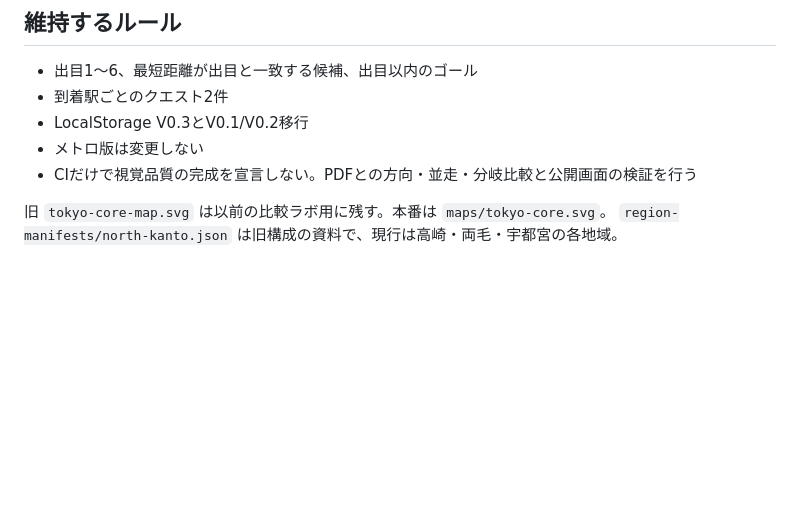
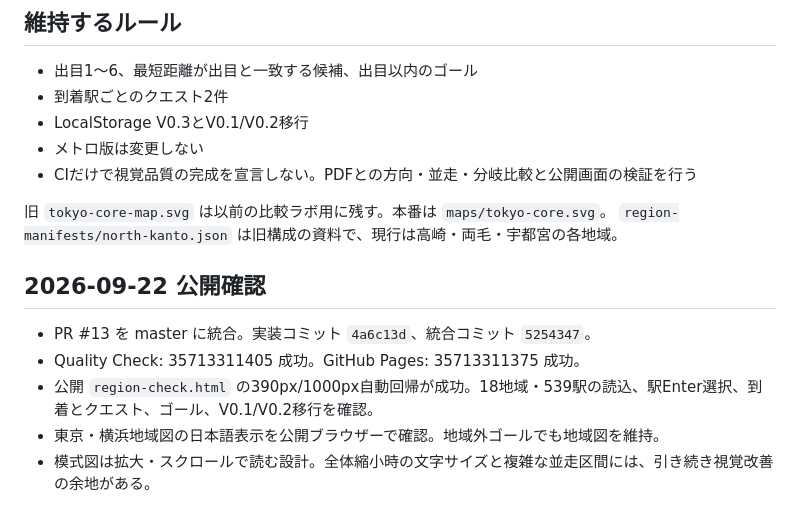
Before and after one commit to Baldiris/TEST, a Markdown page: jr-east/WORK_HANDOFF.md, the part around the change. Rendered like a GitHub page; blank space fills up the shorter version.

Commit message:
docs: record PDF expansion deployment and browser verification

```diff
--- a/jr-east/WORK_HANDOFF.md
+++ b/jr-east/WORK_HANDOFF.md
@@ -62,3 +62,11 @@ node scripts/generate-jr-maps.js --check
 
 旧 `tokyo-core-map.svg` は以前の比較ラボ用に残す。本番は `maps/tokyo-core.svg`。
 `region-manifests/north-kanto.json` は旧構成の資料で、現行は高崎・両毛・宇都宮の各地域。
+
+## 2026-09-22 公開確認
+
+- PR #13 を master に統合。実装コミット `4a6c13d`、統合コミット `5254347`。
+- Quality Check: 35713311405 成功。GitHub Pages: 35713311375 成功。
+- 公開 `region-check.html` の390px/1000px自動回帰が成功。18地域・539駅の読込、駅Enter選択、到着とクエスト、ゴール、V0.1/V0.2移行を確認。
+- 東京・横浜地域図の日本語表示を公開ブラウザーで確認。地域外ゴールでも地域図を維持。
+- 模式図は拡大・スクロールで読む設計。全体縮小時の文字サイズと複雑な並走区間には、引き続き視覚改善の余地がある。
```
